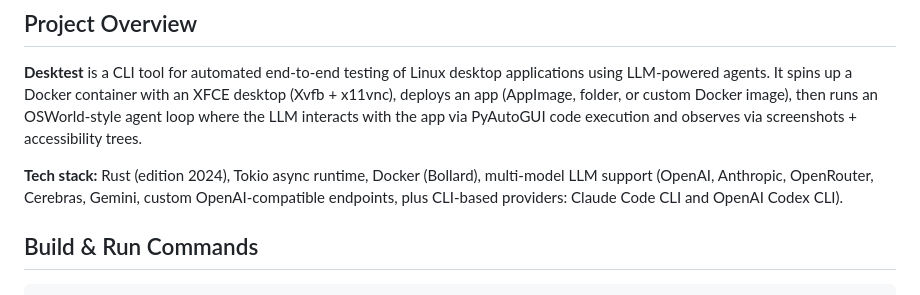
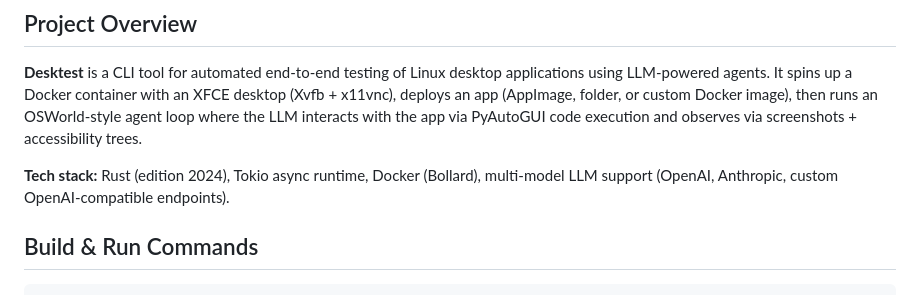
Before and after one commit to Edison-Watch/desktest, a Markdown page: CLAUDE.md, the part around the change. Rendered like a GitHub page.

Commit message:
Revert "docs: add CLI-based providers to tech stack description"
This reverts commit 6cc1d02f1346f568de88076f969f066e6644c9bb.

```diff
--- a/CLAUDE.md
+++ b/CLAUDE.md
@@ -6,7 +6,7 @@ This file provides guidance to Claude Code (claude.ai/code) when working with co
 
 **Desktest** is a CLI tool for automated end-to-end testing of Linux desktop applications using LLM-powered agents. It spins up a Docker container with an XFCE desktop (Xvfb + x11vnc), deploys an app (AppImage, folder, or custom Docker image), then runs an OSWorld-style agent loop where the LLM interacts with the app via PyAutoGUI code execution and observes via screenshots + accessibility trees.
 
-**Tech stack:** Rust (edition 2024), Tokio async runtime, Docker (Bollard), multi-model LLM support (OpenAI, Anthropic, OpenRouter, Cerebras, Gemini, custom OpenAI-compatible endpoints, plus CLI-based providers: Claude Code CLI and OpenAI Codex CLI).
+**Tech stack:** Rust (edition 2024), Tokio async runtime, Docker (Bollard), multi-model LLM support (OpenAI, Anthropic, custom OpenAI-compatible endpoints).
 
 ## Build & Run Commands
 
```
